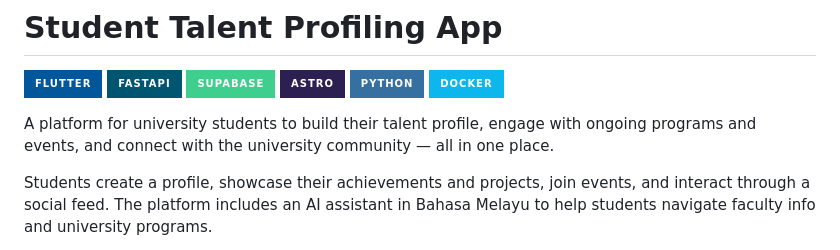
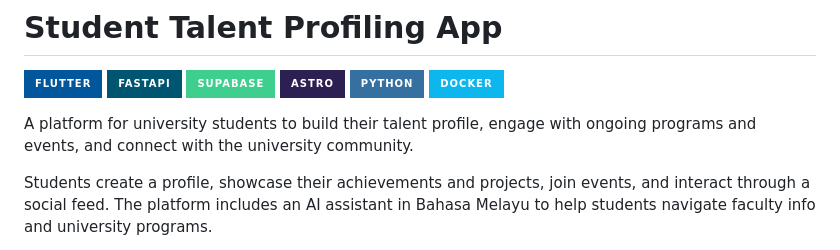
Before and after one commit to AmiQT/student-talent-profiling-app, a Markdown page: README.md, the part around the change. Rendered like a GitHub page; badges without logos.

Commit message:
docs: remove em dash from README

```diff
--- a/README.md
+++ b/README.md
@@ -7,7 +7,7 @@
 ![Python](https://img.shields.io/badge/python-3670A0?style=for-the-badge&logo=python&logoColor=ffdd54)
 ![Docker](https://img.shields.io/badge/docker-%230db7ed.svg?style=for-the-badge&logo=docker&logoColor=white)
 
-A platform for university students to build their talent profile, engage with ongoing programs and events, and connect with the university community — all in one place.
+A platform for university students to build their talent profile, engage with ongoing programs and events, and connect with the university community.
 
 Students create a profile, showcase their achievements and projects, join events, and interact through a social feed. The platform includes an AI assistant in Bahasa Melayu to help students navigate faculty info and university programs.
 
```
